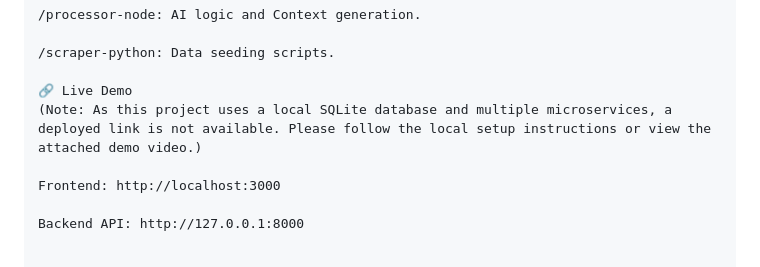
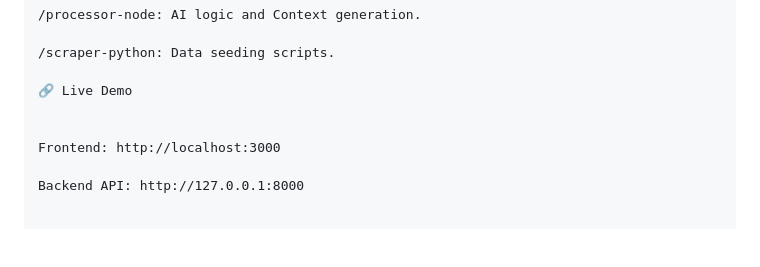
Before and after one commit to prathmeshpotdar/BeyondChats-Assignment, a Markdown page: README.md, the part around the change. Rendered like a GitHub page; blank space fills up the shorter version.

```diff
--- a/README.md
+++ b/README.md
@@ -139,7 +139,7 @@ Final State: The React App card will automatically turn Green, displaying the AI
 /scraper-python: Data seeding scripts.
 
 🔗 Live Demo
-(Note: As this project uses a local SQLite database and multiple microservices, a deployed link is not available. Please follow the local setup instructions or view the attached demo video.)
+
 
 Frontend: http://localhost:3000
 
```
